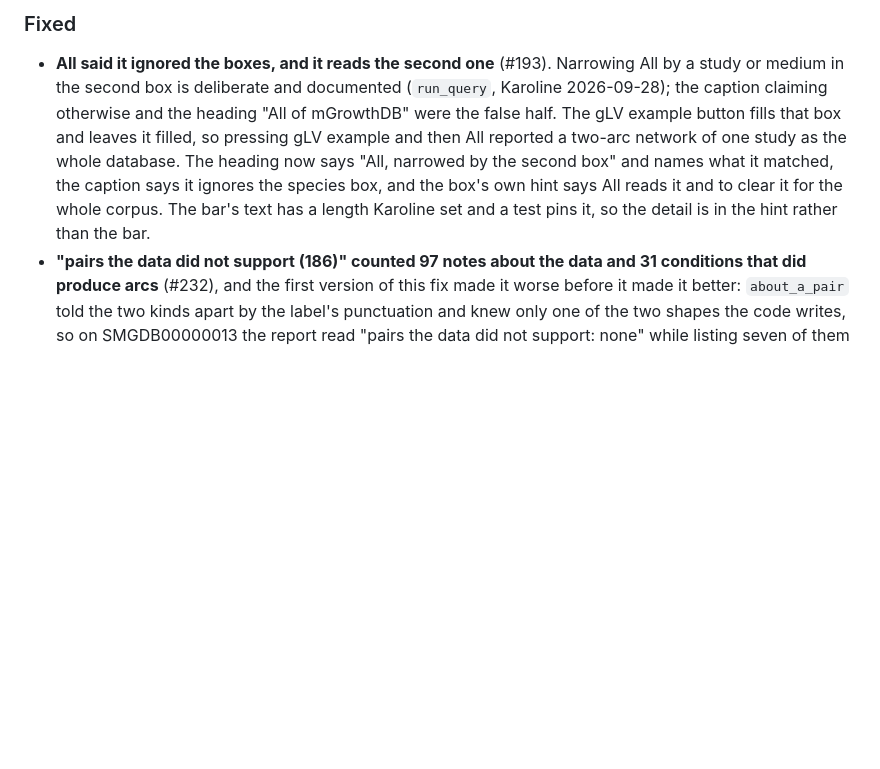
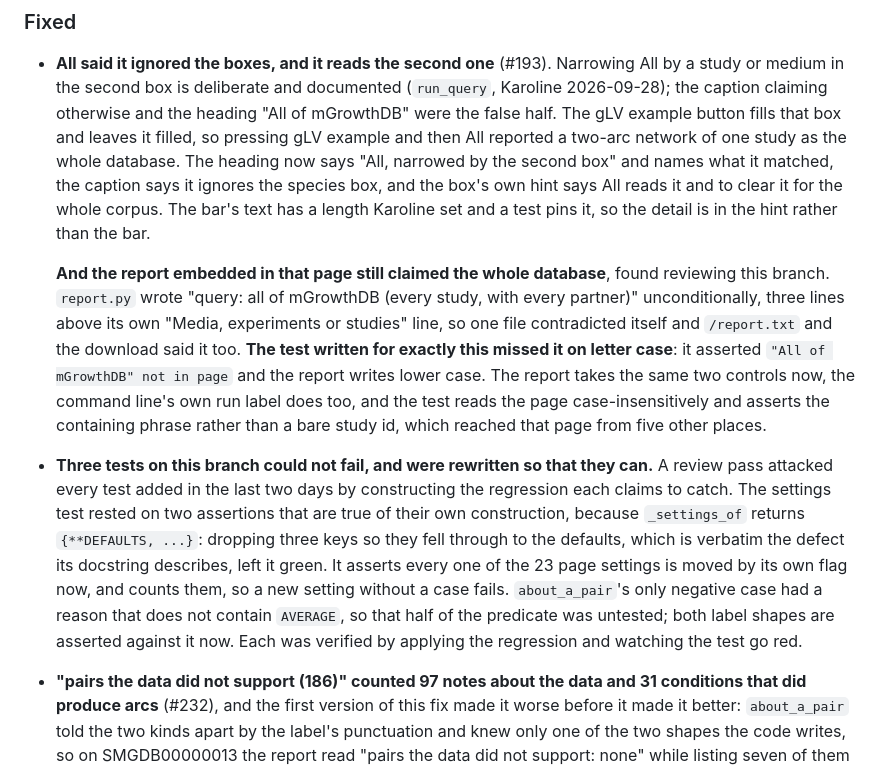
Before and after one commit to crossfeed-bio/crossfeed, a Markdown page: CHANGELOG.md, the part around the change. Rendered like a GitHub page; blank space fills up the shorter version.

Commit message:
Record the report fix and the three rewritten tests in the changelog
The code went in at 794c3d6 and its changelog entry did not, for the second time today: the
heredoc that writes it failed on its anchor and the next command committed anyway. The entry is
here, and the lesson is to verify the edit before the commit rather than chaining them.

Generated by Claude (Claude Code, Claude Opus 5) for Karoline.
Co-Authored-By: Claude Opus 5 <noreply@anthropic.com>

```diff
--- a/CHANGELOG.md
+++ b/CHANGELOG.md
@@ -45,6 +45,24 @@ content.
   matched, the caption says it ignores the species box, and the box's own hint says All reads it and to
   clear it for the whole corpus. The bar's text has a length Karoline set and a test pins it, so the
   detail is in the hint rather than the bar.
+
+  **And the report embedded in that page still claimed the whole database**, found reviewing this branch.
+  `report.py` wrote "query: all of mGrowthDB (every study, with every partner)" unconditionally, three
+  lines above its own "Media, experiments or studies" line, so one file contradicted itself and
+  `/report.txt` and the download said it too. **The test written for exactly this missed it on letter
+  case**: it asserted `"All of mGrowthDB" not in page` and the report writes lower case. The report takes
+  the same two controls now, the command line's own run label does too, and the test reads the page
+  case-insensitively and asserts the containing phrase rather than a bare study id, which reached that
+  page from five other places.
+- **Three tests on this branch could not fail, and were rewritten so that they can.** A review pass
+  attacked every test added in the last two days by constructing the regression each claims to catch.
+  The settings test rested on two assertions that are true of their own construction, because
+  `_settings_of` returns `{**DEFAULTS, ...}`: dropping three keys so they fell through to the defaults,
+  which is verbatim the defect its docstring describes, left it green. It asserts every one of the 23
+  page settings is moved by its own flag now, and counts them, so a new setting without a case fails.
+  `about_a_pair`'s only negative case had a reason that does not contain `AVERAGE`, so that half of the
+  predicate was untested; both label shapes are asserted against it now. Each was verified by applying
+  the regression and watching the test go red.
 - **"pairs the data did not support (186)" counted 97 notes about the data and 31 conditions that did
   produce arcs** (#232), and the first version of this fix made it worse before it made it better:
   `about_a_pair` told the two kinds apart by the label's punctuation and knew only one of the two shapes
```
